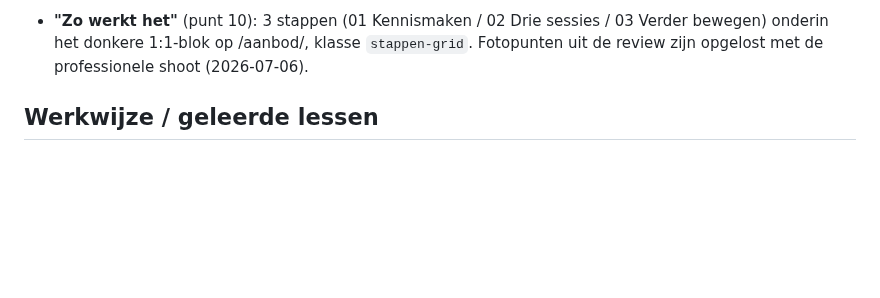
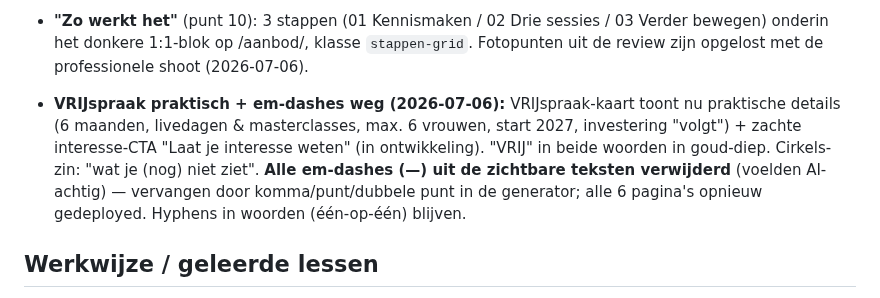
Before and after one commit to sowiesostudio-bot/test, a Markdown page: CLAUDE.md, the part around the change. Rendered like a GitHub page; blank space fills up the shorter version.

Commit message:
Add VRIJspraak practical details; remove all em-dashes site-wide (AI tell)
Co-Authored-By: Claude Fable 5 <noreply@anthropic.com>
Claude-Session: https://claude.ai/code/session_01JvSzt8J6jj8PXEUeYYN7Vg

```diff
--- a/CLAUDE.md
+++ b/CLAUDE.md
@@ -123,6 +123,14 @@ gefixt naar marijn-hageman, widget gestyled via CSS-variabelen]
   sessies / 03 Verder bewegen) onderin het donkere 1:1-blok op /aanbod/,
   klasse `stappen-grid`. Fotopunten uit de review zijn opgelost met de
   professionele shoot (2026-07-06).
+- **VRIJspraak praktisch + em-dashes weg (2026-07-06):** VRIJspraak-kaart
+  toont nu praktische details (6 maanden, livedagen & masterclasses, max.
+  6 vrouwen, start 2027, investering "volgt") + zachte interesse-CTA "Laat
+  je interesse weten" (in ontwikkeling). "VRIJ" in beide woorden in
+  goud-diep. Cirkels-zin: "wat je (nog) niet ziet". **Alle em-dashes (—)
+  uit de zichtbare teksten verwijderd** (voelden AI-achtig) — vervangen
+  door komma/punt/dubbele punt in de generator; alle 6 pagina's opnieuw
+  gedeployed. Hyphens in woorden (één-op-één) blijven.
 
 ## Werkwijze / geleerde lessen
 
```
